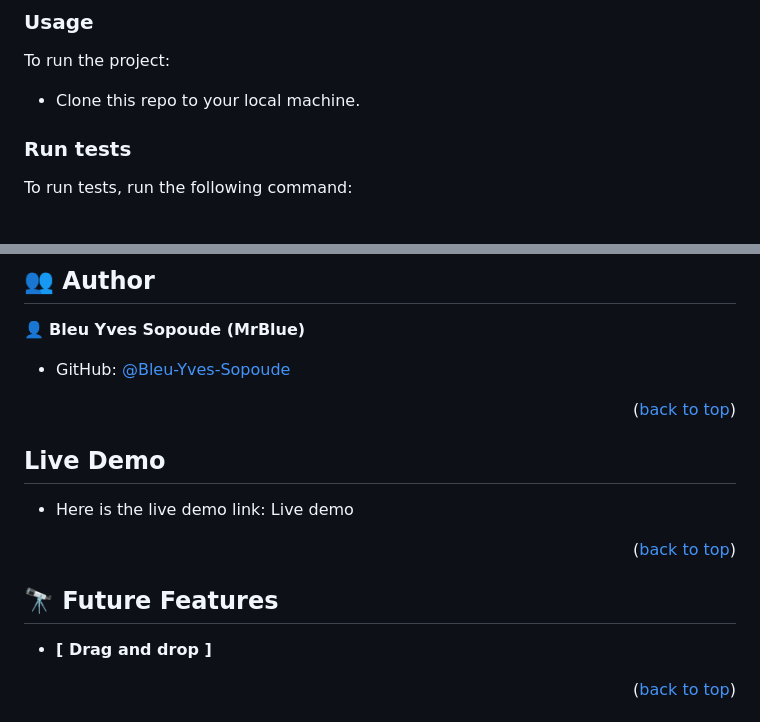
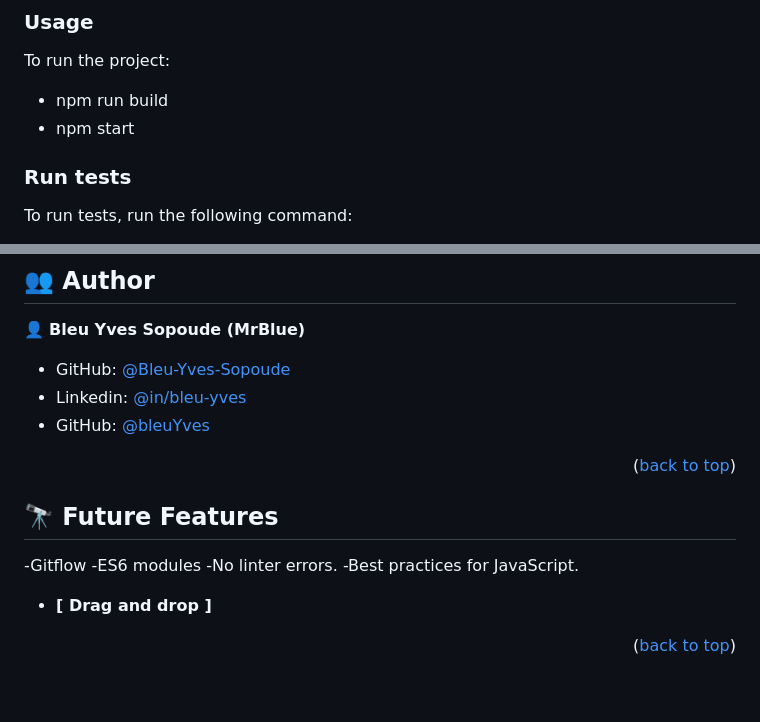
Before and after one commit to Bleu-Yves-Sopoude/Leaderboard, a Markdown page: README.md, 2 parts joined by grey strips. Rendered like a GitHub page; blank space fills up the shorter version.

```diff
--- a/README.md
+++ b/README.md
@@ -95,7 +95,8 @@ npm install
 
 To run the project:
 
-- Clone this repo to your local machine.
+- npm run build
+- npm start
 
 ### Run tests
 
@@ -128,23 +129,20 @@ npx eslint .
 👤 **Bleu Yves Sopoude (MrBlue)**
 
 - GitHub: [@Bleu-Yves-Sopoude](https://github.com/Bleu-Yves-Sopoude)
+- Linkedin: [@in/bleu-yves](https://www.linkedin.com/in/bleu-yves/)
+- GitHub: [@bleuYves](https://twitter.com/bleuYves)
 
 
 <p align="right">(<a href="#readme-top">back to top</a>)</p>
 
-<!-- LIVE DEMO -->
-
-## Live Demo <a name="Live-demo"></a>
-
-
-- Here is the live demo link: <a href="">Live demo</a>
-
-<p align="right">(<a href="#readme-top">back to top</a>)</p>
 
 <!-- FUTURE FEATURES -->
 
 ## 🔭 Future Features <a name="future-features"></a>
-
+-Gitflow
+-ES6 modules
+-No linter errors.
+-Best practices for JavaScript.
 
 - **[ Drag and drop ]**
 
```
